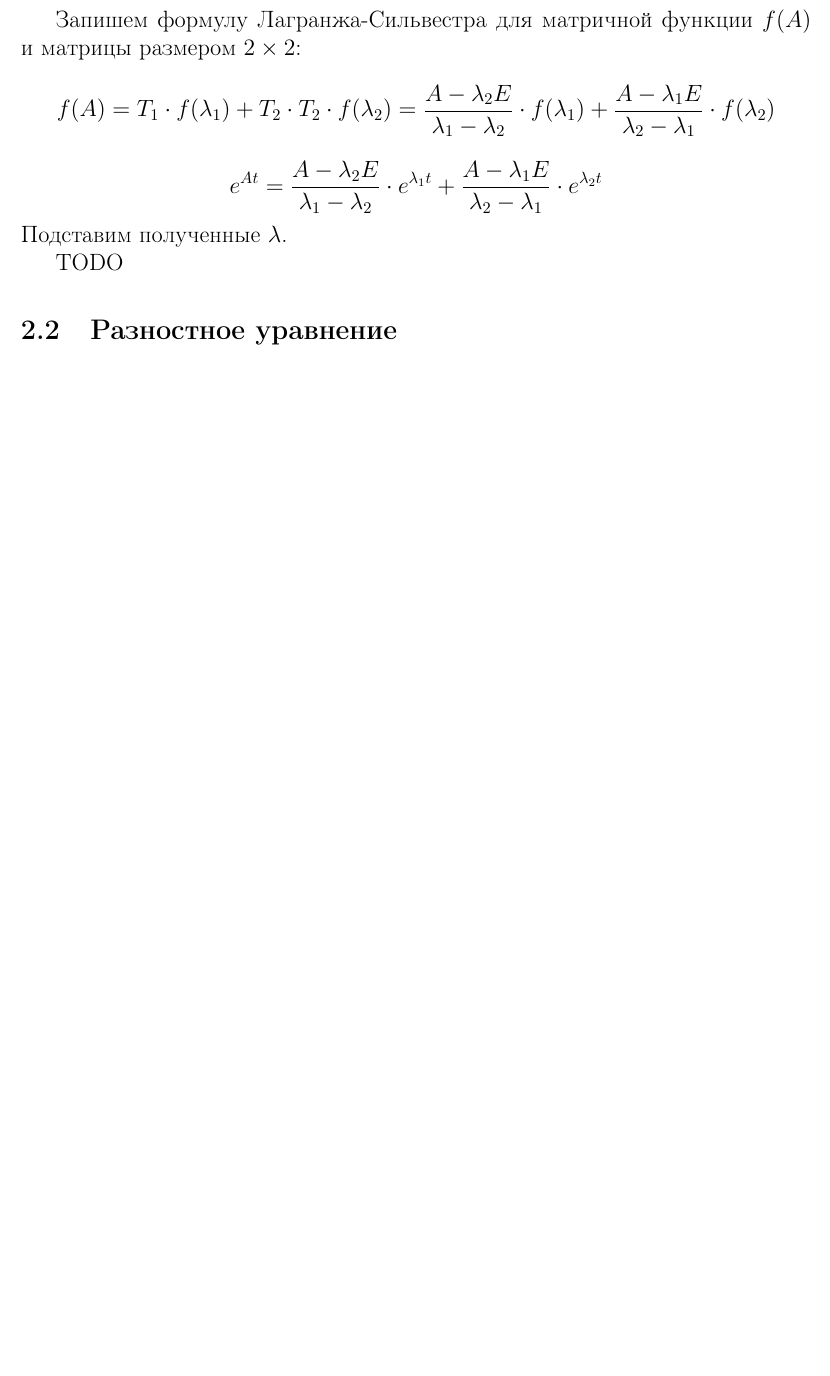
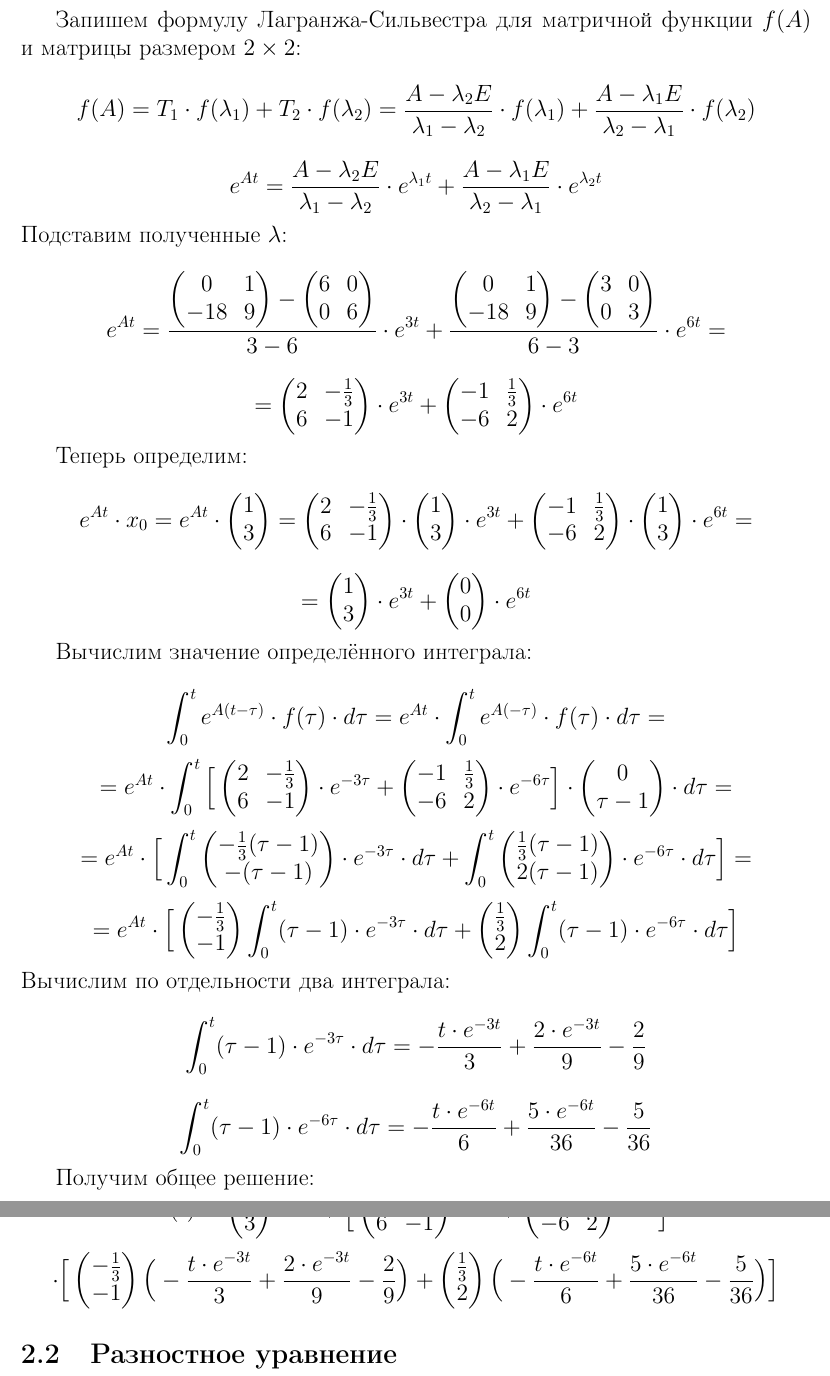
Before and after one commit to lamtev/compmaths-ets, a LaTeX document (et5/et5.tex): part of page 3 of 3 before the commit and two parts of pages 3 and 4 of 4 after it, the two joined at a grey line, cut so that both start at the same text, the shorter picture padded with empty space. Compiled offline with pdfLaTeX.

Commit message:
finish diff eq in et5

```diff
--- a/et5/et5.tex
+++ b/et5/et5.tex
@@ -99,14 +100,163 @@ x_0
 
 Запишем формулу Лагранжа-Сильвестра для матричной функции $f(A)$ и матрицы размером $2 \times 2$:
 \begin{displaymath}
-f(A) = T_1 \cdot f(\lambda_1) + T_2 \cdot T_2 \cdot f(\lambda_2) = \frac{A - \lambda_2 E}{\lambda_1 - \lambda_2} \cdot  f(\lambda_1) + \frac{A - \lambda_1 E}{\lambda_2 - \lambda_1} \cdot f(\lambda_2)
+f(A) = T_1 \cdot f(\lambda_1) + T_2 \cdot f(\lambda_2) = \frac{A - \lambda_2 E}{\lambda_1 - \lambda_2} \cdot  f(\lambda_1) + \frac{A - \lambda_1 E}{\lambda_2 - \lambda_1} \cdot f(\lambda_2)
 \end{displaymath}
 \begin{displaymath}
 e^{At} = \frac{A - \lambda_2 E}{\lambda_1 - \lambda_2} \cdot e^{\lambda_1 t} + \frac{A - \lambda_1 E}{\lambda_2 - \lambda_1} \cdot e^{\lambda_2 t}
 \end{displaymath}
-Подставим полученные $\lambda$.
+Подставим полученные $\lambda$:
 
-TODO
+\begin{displaymath}
+e^{At} = \frac{\begin{pmatrix}
+0 & 1
+\\
+-18 & 9
+\end{pmatrix} - \begin{pmatrix}
+6 & 0
+\\
+0 & 6
+\end{pmatrix}}{3 - 6} \cdot e^{3t} + \frac{\begin{pmatrix}
+0 & 1
+\\
+-18 & 9
+\end{pmatrix} - \begin{pmatrix}
+3 & 0
+\\
+0 & 3
+\end{pmatrix}}{6 - 3} \cdot e^{6t} =
+\end{displaymath}
+
+\begin{displaymath}
+= \begin{pmatrix}
+2 & - \frac{1}{3}
+\\
+6 & -1
+\end{pmatrix} \cdot e^{3t} + \begin{pmatrix}
+-1 & \frac{1}{3}
+\\
+-6 & 2
+\end{pmatrix} \cdot e^{6t}
+\end{displaymath}
+
+Теперь определим:
+\begin{displaymath}
+e^{At} \cdot x_0 = e^{At} \cdot \begin{pmatrix}
+1
+\\
+3
+\end{pmatrix} = \begin{pmatrix}
+2 & - \frac{1}{3}
+\\
+6 & -1
+\end{pmatrix} \cdot \begin{pmatrix}
+1
+\\
+3
+\end{pmatrix} \cdot e^{3t} + \begin{pmatrix}
+-1 & \frac{1}{3}
+\\
+-6 & 2
+\end{pmatrix} \cdot \begin{pmatrix}
+1
+\\
+3
+\end{pmatrix} \cdot e^{6t} =
+\end{displaymath}
+\begin{displaymath}
+= \begin{pmatrix}
+1
+\\
+3
+\end{pmatrix} \cdot e^{3t} +
+\begin{pmatrix}
+0
+\\
+0
+\end{pmatrix} \cdot e^{6t}
+\end{displaymath}
+
+Вычислим значение определённого интеграла:
+
+\begin{displaymath}
+\int_0^t e^{A(t - \tau)} \cdot f(\tau) \cdot d \tau = e^{At} \cdot \int_0^t e^{A(-\tau)} \cdot f(\tau) \cdot d \tau =
+\end{displaymath}
+\begin{displaymath}
+= e^{At} \cdot \int_0^t \Big [ \begin{pmatrix}
+2 & - \frac{1}{3}
+\\
+6 & -1
+\end{pmatrix} \cdot e^{-3 \tau} + \begin{pmatrix}
+-1 & \frac{1}{3}
+\\
+-6 & 2
+\end{pmatrix} \cdot e^{-6 \tau} \Big ] \cdot \begin{pmatrix}
+0
+\\
+\tau - 1
+\end{pmatrix} \cdot d \tau =
+\end{displaymath}
+%%
+\begin{displaymath}
+= e^{At} \cdot \Big [ \int_0^t \begin{pmatrix}
+- \frac{1}{3} (\tau - 1)
+\\
+-(\tau - 1)
+\end{pmatrix} \cdot e^{-3 \tau} \cdot d \tau + \int_0^t \begin{pmatrix}
+\frac{1}{3} (\tau - 1)
+\\
+2 (\tau - 1)
+\end{pmatrix} \cdot e^{-6 \tau} \cdot d \tau \Big ] =
+\end{displaymath}
+%%
+\begin{displaymath}
+= e^{At} \cdot \Big [  \begin{pmatrix}
+- \frac{1}{3}
+\\
+- 1
+\end{pmatrix} \int_0^t (\tau - 1) \cdot e^{-3 \tau} \cdot d \tau + \begin{pmatrix}
+\frac{1}{3}
+\\
+2
+\end{pmatrix} \int_0^t (\tau - 1) \cdot e^{-6 \tau} \cdot d \tau \Big ]
+\end{displaymath}
+Вычислим по отдельности два интеграла:
+\begin{displaymath}
+\int_0^t (\tau - 1) \cdot e^{-3 \tau} \cdot d \tau = - \frac{t \cdot e^{-3t}}{3} + \frac{2 \cdot e^{-3t}}{9} - \frac{2}{9}
+\end{displaymath}
+\begin{displaymath}
+\int_0^t (\tau - 1) \cdot e^{-6 \tau} \cdot d \tau = - \frac{t \cdot e^{-6t}}{6} + \frac{5 \cdot e^{-6t}}{36} - \frac{5}{36}
+\end{displaymath}
+
+Получим общее решение:
+
+\begin{displaymath}
+x(t) =
+\begin{pmatrix}
+1
+\\
+3
+\end{pmatrix} \cdot e^{3t} + \Big [ \begin{pmatrix}
+2 & - \frac{1}{3}
+\\
+6 & -1
+\end{pmatrix} \cdot e^{3t} + \begin{pmatrix}
+-1 & \frac{1}{3}
+\\
+-6 & 2
+\end{pmatrix} \cdot e^{6t} \Big ] \cdot
+\end{displaymath}
+\begin{displaymath}
+\cdot \Big [  \begin{pmatrix}
+- \frac{1}{3}
+\\
+- 1
+\end{pmatrix} \Big ( - \frac{t \cdot e^{-3t}}{3} + \frac{2 \cdot e^{-3t}}{9} - \frac{2}{9} \Big ) + \begin{pmatrix}
+\frac{1}{3}
+\\
+2
+\end{pmatrix} \Big ( - \frac{t \cdot e^{-6t}}{6} + \frac{5 \cdot e^{-6t}}{36} - \frac{5}{36} \Big) \Big ]
+\end{displaymath}
 \subsection{Разностное уравнение}
 
 \end{document}
```
Also changed, not shown: et5/et5.tex (3 more changed lines).
